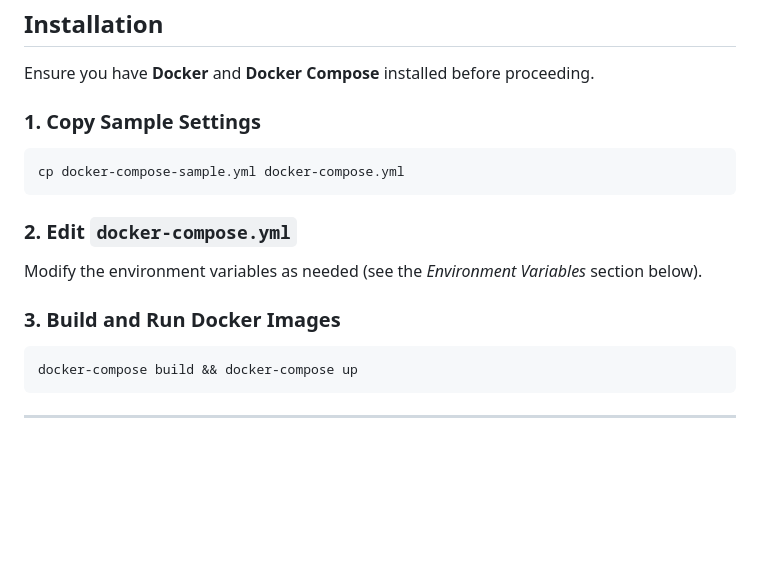
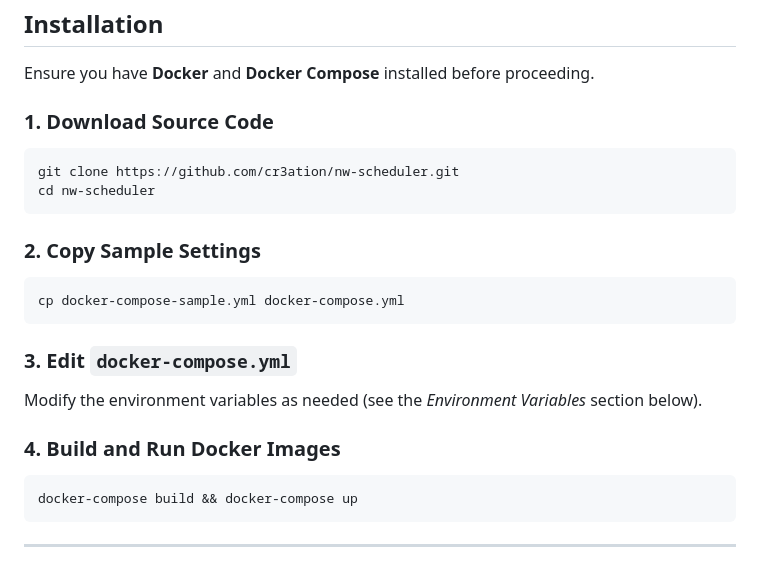
Before and after one commit to cr3ation/nw-scheduler, a Markdown page: README.md, the part around the change. Rendered like a GitHub page; blank space fills up the shorter version.

````diff
--- a/README.md
+++ b/README.md
@@ -16,15 +16,21 @@ The *Nordic Wellness Scheduler* consists of three Docker containers:
 ## **Installation**
 Ensure you have **Docker** and **Docker Compose** installed before proceeding.
 
-### **1. Copy Sample Settings**
+### **1. Download Source Code**
+```sh
+git clone https://github.com/cr3ation/nw-scheduler.git
+cd nw-scheduler
+```
+
+### **2. Copy Sample Settings**
 ```sh
 cp docker-compose-sample.yml docker-compose.yml
 ```
 
-### **2. Edit `docker-compose.yml`**
+### **3. Edit `docker-compose.yml`**
 Modify the environment variables as needed (see the *Environment Variables* section below).
 
-### **3. Build and Run Docker Images**
+### **4. Build and Run Docker Images**
 ```sh
 docker-compose build && docker-compose up
 ```
````
